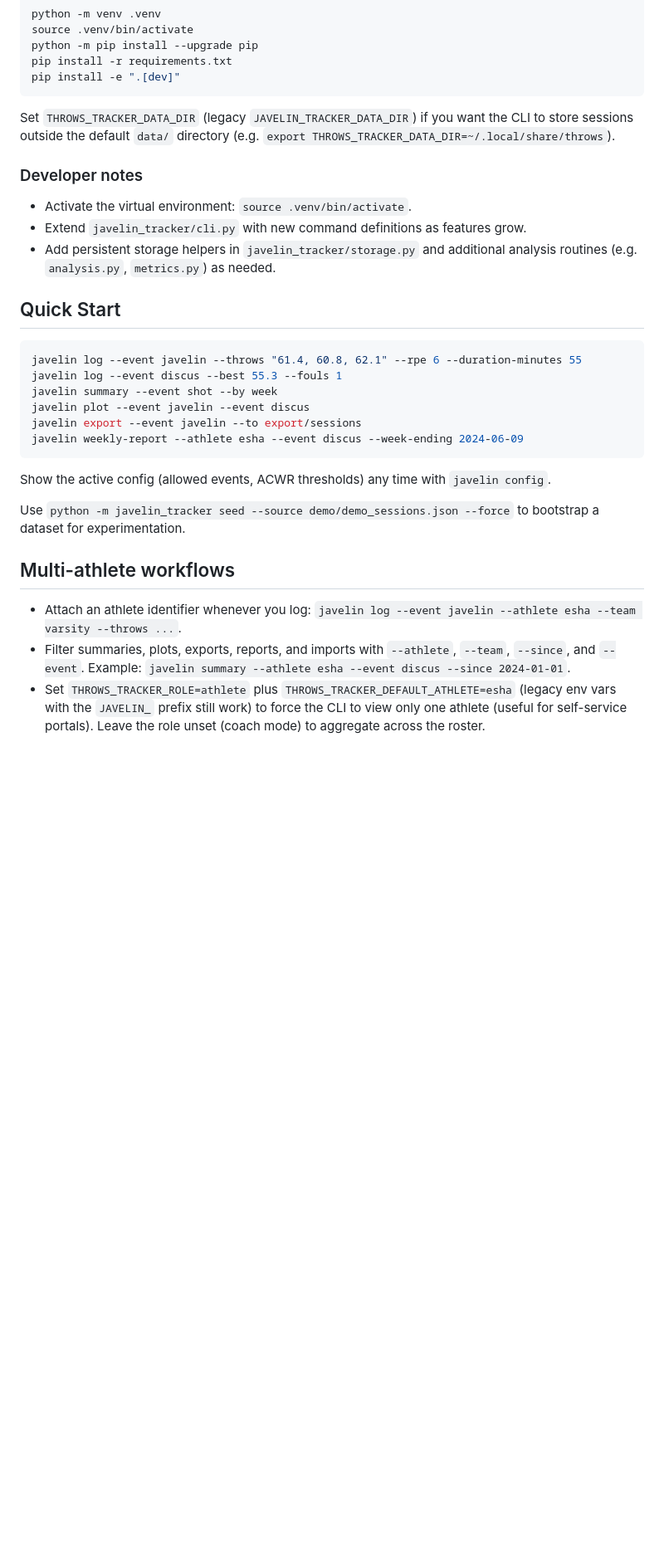
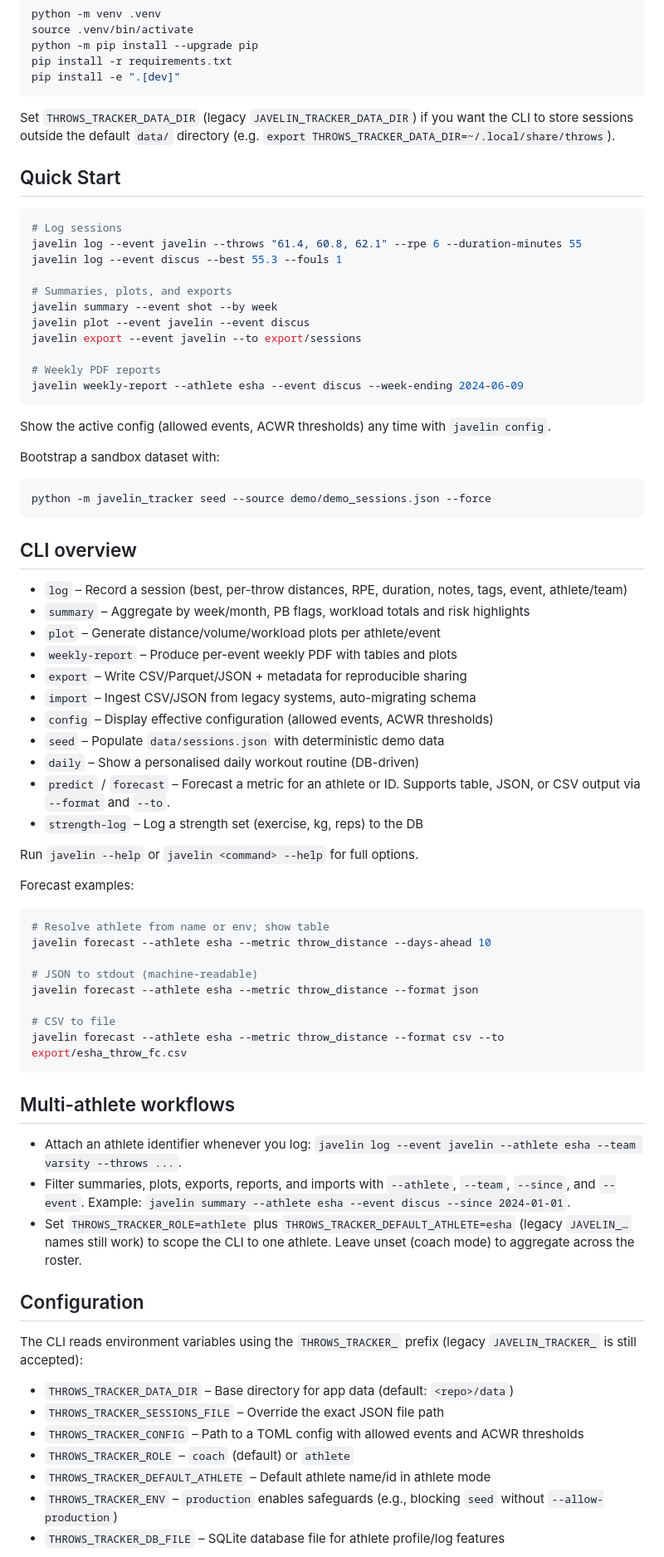
Before and after one commit to ULinuxdays/javelin_tracker, a Markdown page: README.md, the part around the change printed below. Shown: that part at 83% size. Drawn GitHub-style; blank space fills up the shorter version.

Commit message:
docs(readme): professional refresh with badges, CLI overview, and forecast export examples

````diff
--- a/README.md
+++ b/README.md
@@ -26,29 +44,74 @@ pip install -e ".[dev]"
 
 Set `THROWS_TRACKER_DATA_DIR` (legacy `JAVELIN_TRACKER_DATA_DIR`) if you want the CLI to store sessions outside the default `data/` directory (e.g. `export THROWS_TRACKER_DATA_DIR=~/.local/share/throws`).
 
-### Developer notes
-
-- Activate the virtual environment: `source .venv/bin/activate`.
-- Extend `javelin_tracker/cli.py` with new command definitions as features grow.
-- Add persistent storage helpers in `javelin_tracker/storage.py` and additional analysis routines (e.g. `analysis.py`, `metrics.py`) as needed.
-
 ## Quick Start
 
 ```bash
+# Log sessions
 javelin log --event javelin --throws "61.4, 60.8, 62.1" --rpe 6 --duration-minutes 55
 javelin log --event discus --best 55.3 --fouls 1
+
+# Summaries, plots, and exports
 javelin summary --event shot --by week
 javelin plot --event javelin --event discus
 javelin export --event javelin --to export/sessions
+
+# Weekly PDF reports
 javelin weekly-report --athlete esha --event discus --week-ending 2024-06-09
 ```
 
 Show the active config (allowed events, ACWR thresholds) any time with `javelin config`.
 
-Use `python -m javelin_tracker seed --source demo/demo_sessions.json --force` to bootstrap a dataset for experimentation.
+Bootstrap a sandbox dataset with:
+```bash
+python -m javelin_tracker seed --source demo/demo_sessions.json --force
+```
+
+## CLI overview
+
+- `log` – Record a session (best, per-throw distances, RPE, duration, notes, tags, event, athlete/team)
+- `summary` – Aggregate by week/month, PB flags, workload totals and risk highlights
+- `plot` – Generate distance/volume/workload plots per athlete/event
+- `weekly-report` – Produce per-event weekly PDF with tables and plots
+- `export` – Write CSV/Parquet/JSON + metadata for reproducible sharing
+- `import` – Ingest CSV/JSON from legacy systems, auto-migrating schema
+- `config` – Display effective configuration (allowed events, ACWR thresholds)
+- `seed` – Populate `data/sessions.json` with deterministic demo data
+- `daily` – Show a personalised daily workout routine (DB-driven)
+- `predict` / `forecast` – Forecast a metric for an athlete or ID. Supports table, JSON, or CSV output via `--format` and `--to`.
+- `strength-log` – Log a strength set (exercise, kg, reps) to the DB
+
+Run `javelin --help` or `javelin <command> --help` for full options.
+
+Forecast examples:
+
+```bash
+# Resolve athlete from name or env; show table
+javelin forecast --athlete esha --metric throw_distance --days-ahead 10
+
+# JSON to stdout (machine-readable)
+javelin forecast --athlete esha --metric throw_distance --format json
+
+# CSV to file
+javelin forecast --athlete esha --metric throw_distance --format csv --to export/esha_throw_fc.csv
+```
 
 ## Multi-athlete workflows
 
 - Attach an athlete identifier whenever you log: `javelin log --event javelin --athlete esha --team varsity --throws ...`.
-- Filter summaries, plots, exports, reports, and imports with `--athlete`, `--team`, `--since`, and `--event`. Example: `javelin summary --athlete esha --event discus --since 2024-01-01`.
-- Set `THROWS_TRACKER_ROLE=athlete` plus `THROWS_TRACKER_DEFAULT_ATHLETE=esha` (legacy env vars with the `JAVELIN_` prefix still work) to force the CLI to view only one athlete (useful for self-service portals). Leave the role unset (coach mode) to aggregate across the roster.
+- Filter summaries, plots, exports, reports, and imports with `--athlete`, `--team`, `--since`, and `--event`.
+  Example: `javelin summary --athlete esha --event discus --since 2024-01-01`.
+- Set `THROWS_TRACKER_ROLE=athlete` plus `THROWS_TRACKER_DEFAULT_ATHLETE=esha` (legacy `JAVELIN_…` names still work) to scope the CLI to one athlete. Leave unset (coach mode) to aggregate across the roster.
+
+## Configuration
+
+The CLI reads environment variables using the `THROWS_TRACKER_` prefix (legacy `JAVELIN_TRACKER_` is still accepted):
+
+- `THROWS_TRACKER_DATA_DIR` – Base directory for app data (default: `<repo>/data`)
+- `THROWS_TRACKER_SESSIONS_FILE` – Override the exact JSON file path
+- `THROWS_TRACKER_CONFIG` – Path to a TOML config with allowed events and ACWR thresholds
+- `THROWS_TRACKER_ROLE` – `coach` (default) or `athlete`
+- `THROWS_TRACKER_DEFAULT_ATHLETE` – Default athlete name/id in athlete mode
+- `THROWS_TRACKER_ENV` – `production` enables safeguards (e.g., blocking `seed` without `--allow-production`)
+- `THROWS_TRACKER_DB_FILE` – SQLite database file for athlete profile/log features
+
````
Also changed, not shown: other parts of README.md (+38 -20 lines).
